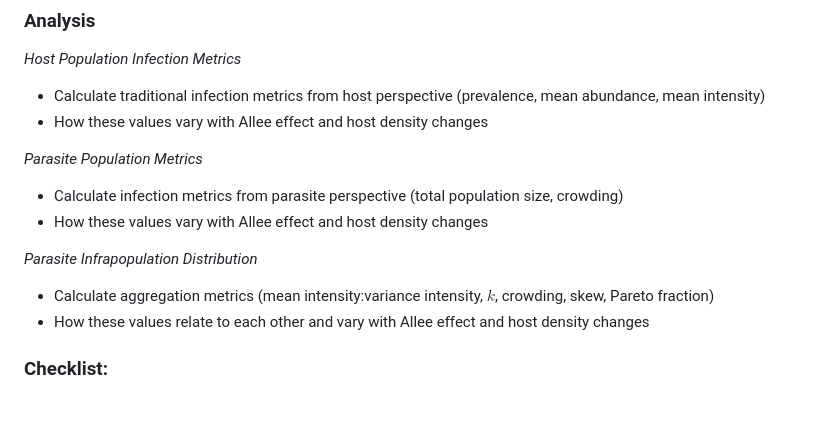
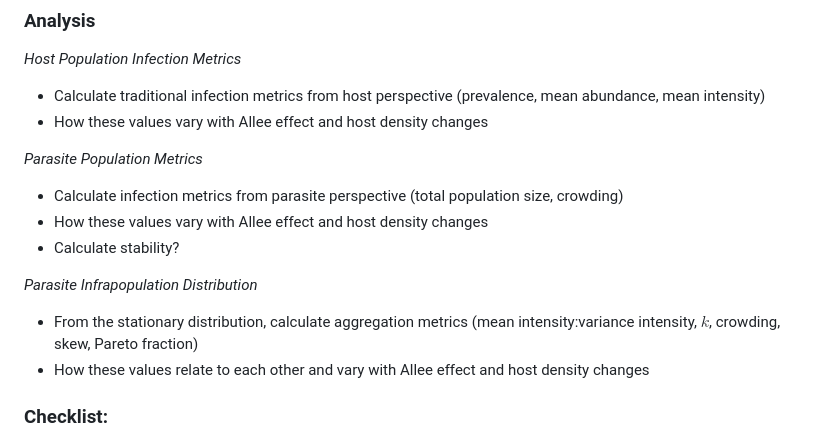
Before and after one commit to DrakeLab/willoughby-grooming-model, a Markdown page: README.md, the part around the change. GitHub-like rendering; blank space fills up the shorter version.

```diff
--- a/README.md
+++ b/README.md
@@ -40,10 +40,11 @@ _Parasite Population Metrics_
 
 * Calculate infection metrics from parasite perspective (total population size, crowding)
 * How these values vary with Allee effect and host density changes
+* Calculate stability?
 
 _Parasite Infrapopulation Distribution_
 
-* Calculate aggregation metrics (mean intensity:variance intensity, $k$, crowding, skew, Pareto fraction)
+* From the stationary distribution, calculate aggregation metrics (mean intensity:variance intensity, $k$, crowding, skew, Pareto fraction)
 * How these values relate to each other and vary with Allee effect and host density changes
 
 ### Checklist:
```
